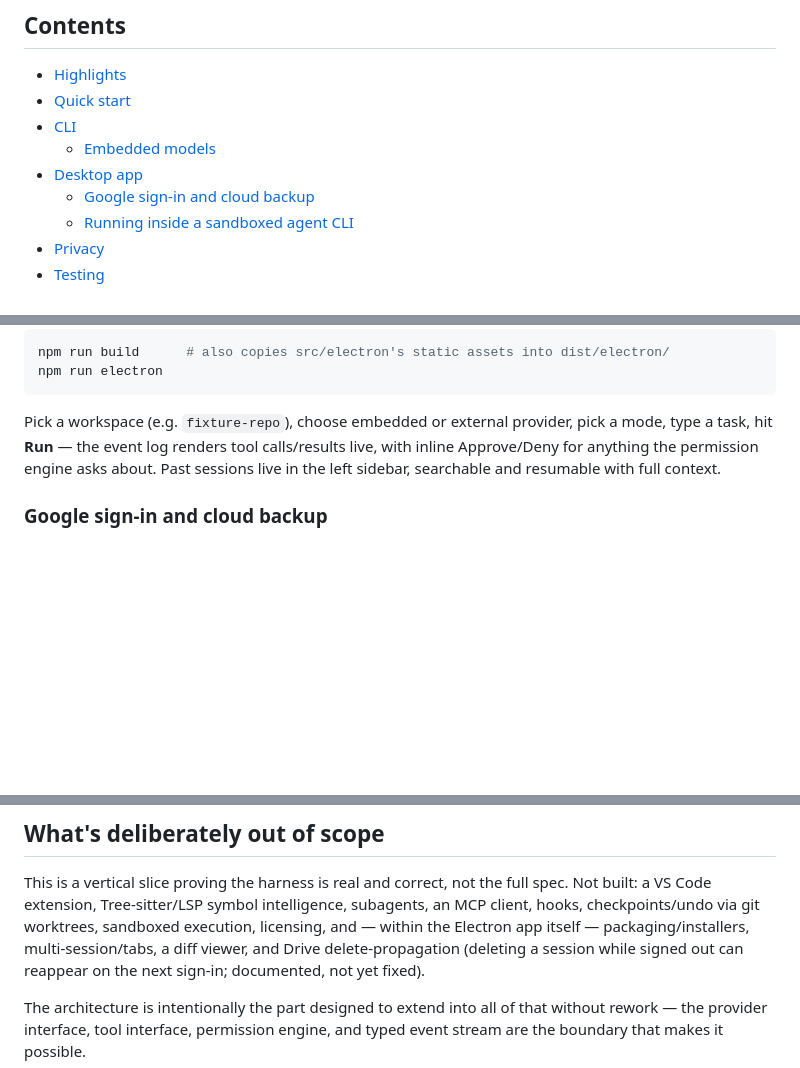
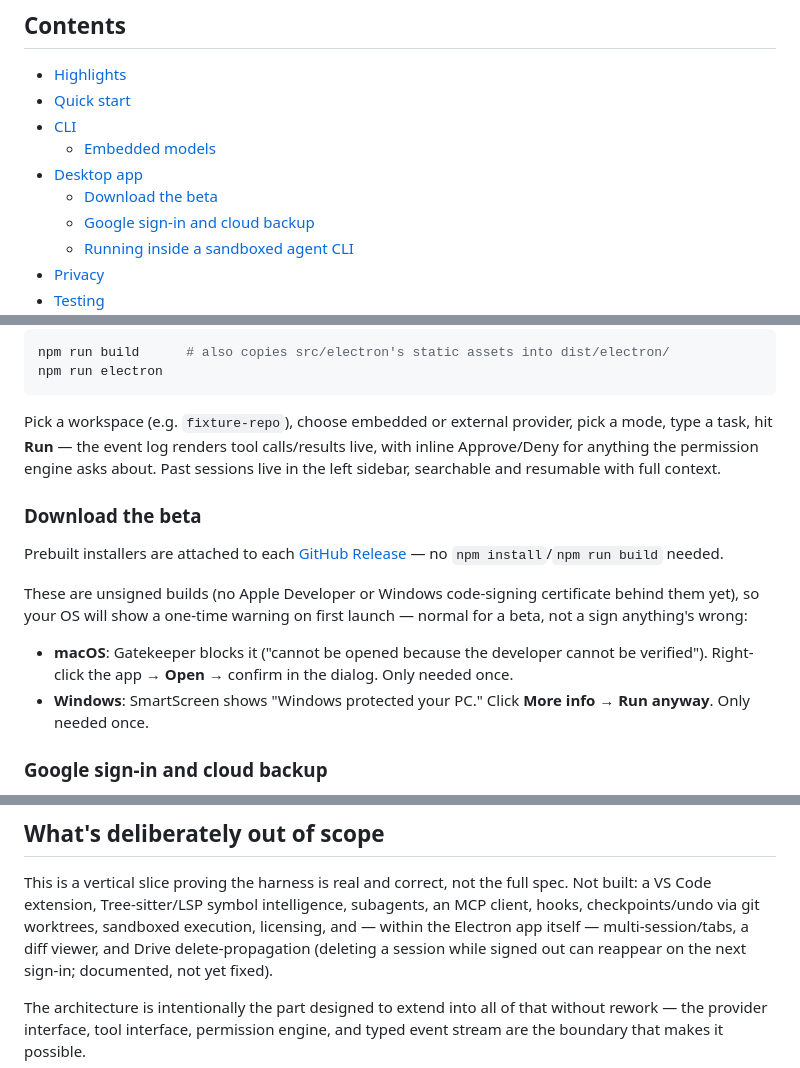
Before and after one commit to lavuchandu169/localagent, a Markdown page: README.md, 3 parts joined by grey strips. GitHub-like rendering; blank space fills up the shorter version.

Commit message:
docs: document beta installer downloads

```diff
--- a/README.md
+++ b/README.md
@@ -22,6 +22,7 @@ of what isn't built yet.
 - [CLI](#cli)
   - [Embedded models](#embedded-models)
 - [Desktop app](#desktop-app)
+  - [Download the beta](#download-the-beta)
   - [Google sign-in and cloud backup](#google-sign-in-and-cloud-backup)
   - [Running inside a sandboxed agent CLI](#running-inside-a-sandboxed-agent-cli)
 - [Privacy](#privacy)
@@ -175,6 +176,20 @@ tool calls/results live, with inline Approve/Deny for anything the
 permission engine asks about. Past sessions live in the left sidebar,
 searchable and resumable with full context.
 
+### Download the beta
+
+Prebuilt installers are attached to each [GitHub Release](https://github.com/lavuchandu169/localagent/releases) — no `npm install`/`npm run build` needed.
+
+These are unsigned builds (no Apple Developer or Windows code-signing
+certificate behind them yet), so your OS will show a one-time warning
+on first launch — normal for a beta, not a sign anything's wrong:
+
+- **macOS**: Gatekeeper blocks it ("cannot be opened because the
+  developer cannot be verified"). Right-click the app → **Open** →
+  confirm in the dialog. Only needed once.
+- **Windows**: SmartScreen shows "Windows protected your PC." Click
+  **More info** → **Run anyway**. Only needed once.
+
 ### Google sign-in and cloud backup
 
 Optional, and it gates nothing — chat, tasks, and session history all work
@@ -326,8 +341,7 @@ This is a vertical slice proving the harness is real and correct, not the
 full spec. Not built: a VS Code extension, Tree-sitter/LSP symbol
 intelligence, subagents, an MCP client, hooks, checkpoints/undo via git
 worktrees, sandboxed execution, licensing, and — within the Electron app
-itself — packaging/installers, multi-session/tabs, a diff viewer, and
-Drive delete-propagation (deleting a session while signed out can
+itself — multi-session/tabs, a diff viewer, and Drive delete-propagation (deleting a session while signed out can
 reappear on the next sign-in; documented, not yet fixed).
 
 The architecture is intentionally the part designed to extend into all of
```
